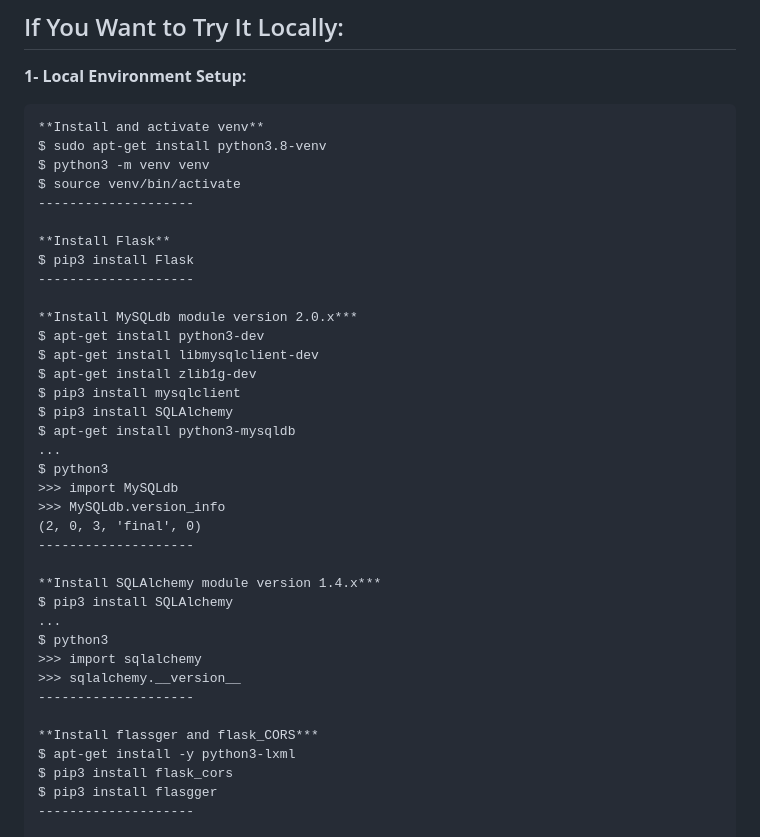
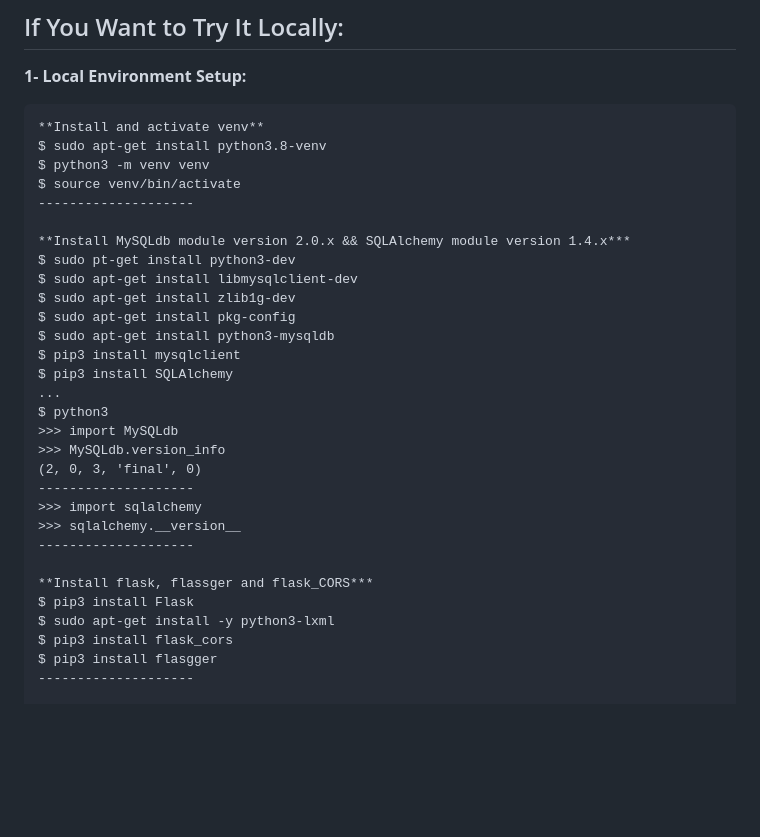
Before and after one commit to samehelgazar95/Airbnb_Clone_Fullstack, a Markdown page: README.md, the part around the change. Rendered like a GitHub page; blank space fills up the shorter version.

Commit message:
Readm update

```diff
--- a/README.md
+++ b/README.md
@@ -47,34 +47,27 @@ $ python3 -m venv venv
 $ source venv/bin/activate
 --------------------
 
-**Install Flask**
-$ pip3 install Flask
---------------------
-
-**Install MySQLdb module version 2.0.x***
-$ apt-get install python3-dev
-$ apt-get install libmysqlclient-dev
-$ apt-get install zlib1g-dev
+**Install MySQLdb module version 2.0.x && SQLAlchemy module version 1.4.x***
+$ sudo pt-get install python3-dev
+$ sudo apt-get install libmysqlclient-dev
+$ sudo apt-get install zlib1g-dev
+$ sudo apt-get install pkg-config
+$ sudo apt-get install python3-mysqldb
 $ pip3 install mysqlclient
 $ pip3 install SQLAlchemy
-$ apt-get install python3-mysqldb
 ...
 $ python3
 >>> import MySQLdb
 >>> MySQLdb.version_info
 (2, 0, 3, 'final', 0)
 --------------------
-
-**Install SQLAlchemy module version 1.4.x***
-$ pip3 install SQLAlchemy
-...
-$ python3
 >>> import sqlalchemy
 >>> sqlalchemy.__version__
 --------------------
 
-**Install flassger and flask_CORS***
-$ apt-get install -y python3-lxml
+**Install flask, flassger and flask_CORS***
+$ pip3 install Flask
+$ sudo apt-get install -y python3-lxml
 $ pip3 install flask_cors
 $ pip3 install flasgger
 --------------------
```
